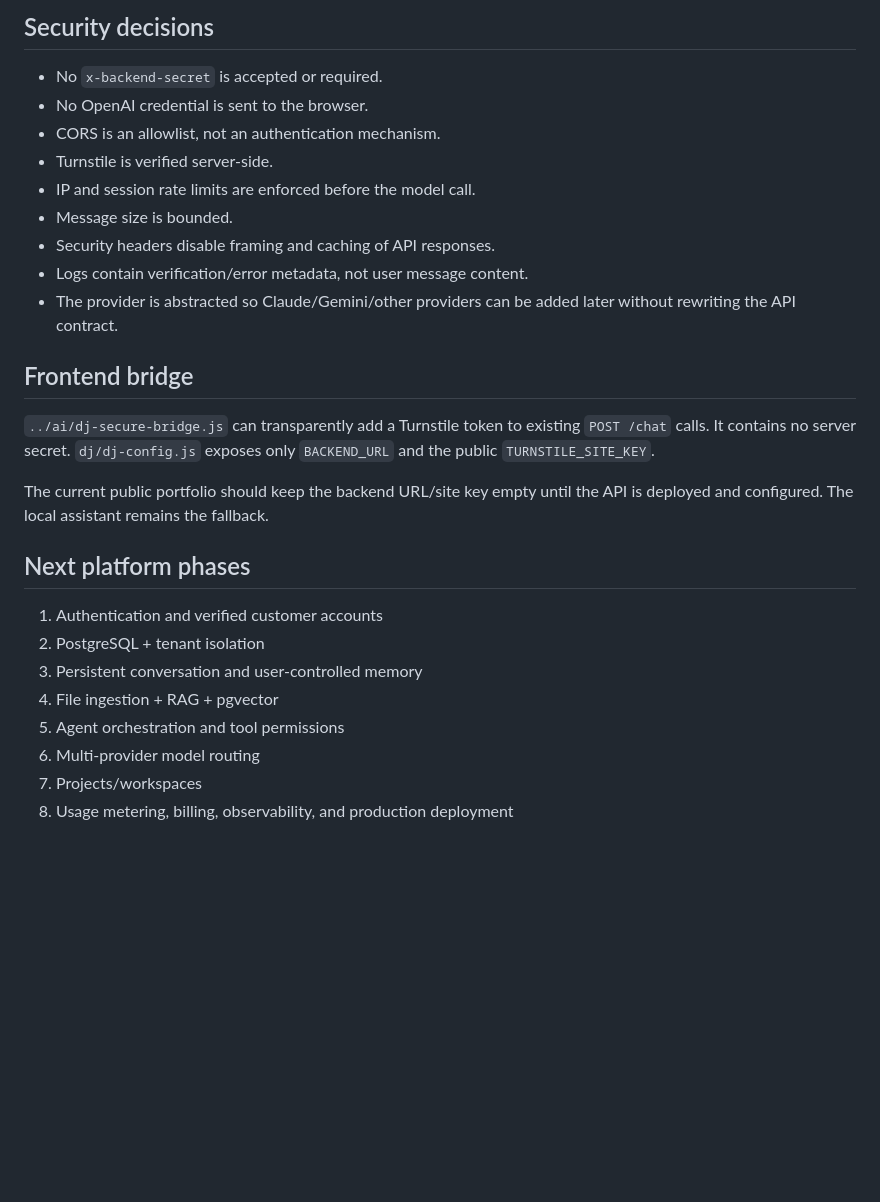
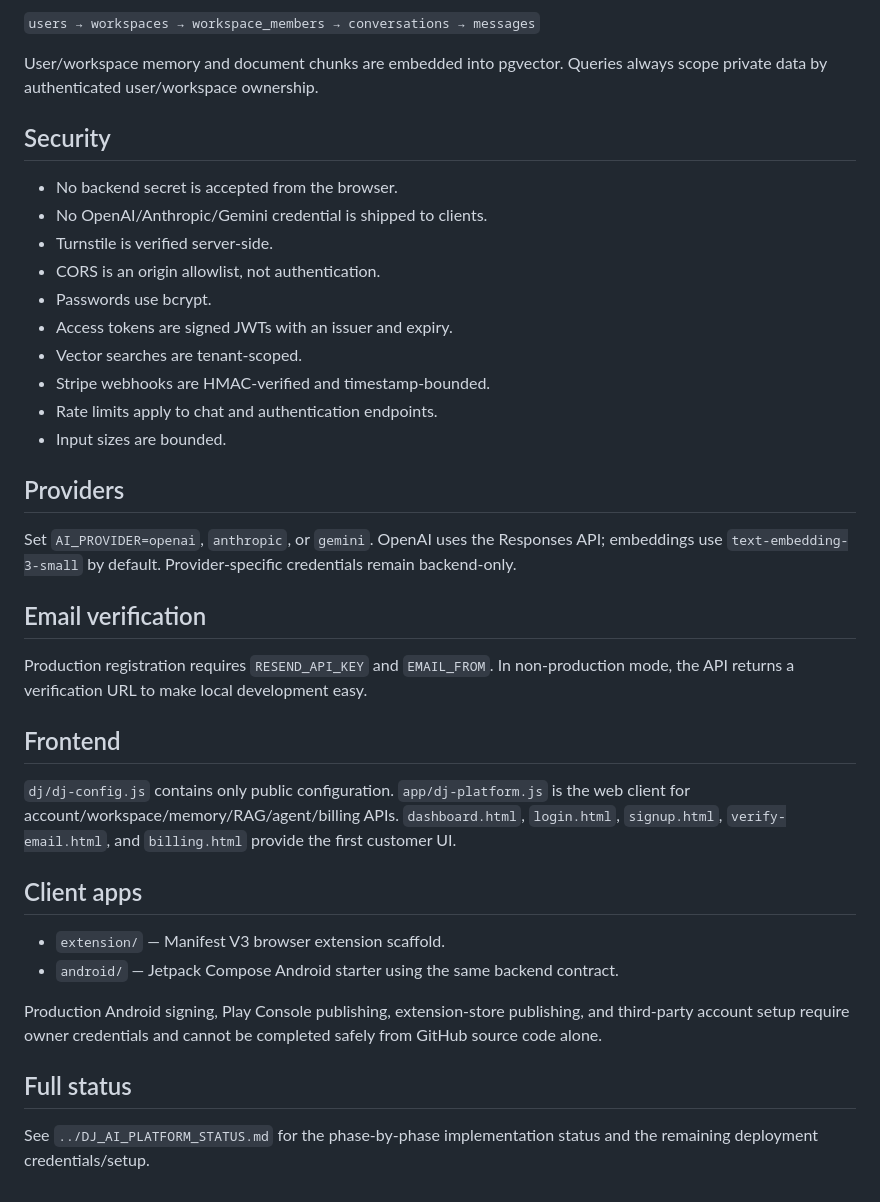
Before and after one commit to deeepanbe/deeepanbe.github.io, a Markdown page: backend/README.md, the part around one of its changes. Drawn GitHub-style; blank space fills up the shorter version.

Commit message:
docs: document full DJ AI platform APIs and local stack

```diff
--- a/backend/README.md
+++ b/backend/README.md
@@ -80,29 +78,40 @@ The response is:
 
-## Security decisions
+`users → workspaces → workspace_members → conversations → messages`
 
-- No `x-backend-secret` is accepted or required.
-- No OpenAI credential is sent to the browser.
-- CORS is an allowlist, not an authentication mechanism.
+User/workspace memory and document chunks are embedded into pgvector. Queries always scope private data by authenticated user/workspace ownership.
+
+## Security
+
+- No backend secret is accepted from the browser.
+- No OpenAI/Anthropic/Gemini credential is shipped to clients.
 - Turnstile is verified server-side.
-- IP and session rate limits are enforced before the model call.
-- Message size is bounded.
-- Security headers disable framing and caching of API responses.
-- Logs contain verification/error metadata, not user message content.
-- The provider is abstracted so Claude/Gemini/other providers can be added later without rewriting the API contract.
+- CORS is an origin allowlist, not authentication.
+- Passwords use bcrypt.
+- Access tokens are signed JWTs with an issuer and expiry.
+- Vector searches are tenant-scoped.
+- Stripe webhooks are HMAC-verified and timestamp-bounded.
+- Rate limits apply to chat and authentication endpoints.
+- Input sizes are bounded.
 
-## Frontend bridge
+## Providers
 
-`../ai/dj-secure-bridge.js` can transparently add a Turnstile token to existing `POST /chat` calls. It contains no server secret. `dj/dj-config.js` exposes only `BACKEND_URL` and the public `TURNSTILE_SITE_KEY`.
+Set `AI_PROVIDER=openai`, `anthropic`, or `gemini`. OpenAI uses the Responses API; embeddings use `text-embedding-3-small` by default. Provider-specific credentials remain backend-only.
 
-The current public portfolio should keep the backend URL/site key empty until the API is deployed and configured. The local assistant remains the fallback.
+## Email verification
 
-## Next platform phases
+Production registration requires `RESEND_API_KEY` and `EMAIL_FROM`. In non-production mode, the API returns a verification URL to make local development easy.
 
-1. Authentication and verified customer accounts
-2. PostgreSQL + tenant isolation
-3. Persistent conversation and user-controlled memory
-4. File ingestion + RAG + pgvector
-5. Agent orchestration and tool permissions
-6. Multi-provider model routing
-7. Projects/workspaces
-8. Usage metering, billing, observability, and production deployment
+## Frontend
+
+`dj/dj-config.js` contains only public configuration. `app/dj-platform.js` is the web client for account/workspace/memory/RAG/agent/billing APIs. `dashboard.html`, `login.html`, `signup.html`, `verify-email.html`, and `billing.html` provide the first customer UI.
+
+## Client apps
+
+- `extension/` — Manifest V3 browser extension scaffold.
+- `android/` — Jetpack Compose Android starter using the same backend contract.
+
+Production Android signing, Play Console publishing, extension-store publishing, and third-party account setup require owner credentials and cannot be completed safely from GitHub source code alone.
+
+## Full status
+
+See `../DJ_AI_PLATFORM_STATUS.md` for the phase-by-phase implementation status and the remaining deployment credentials/setup.
```
Also changed, not shown: other parts of backend/README.md (+53 -55 lines).
